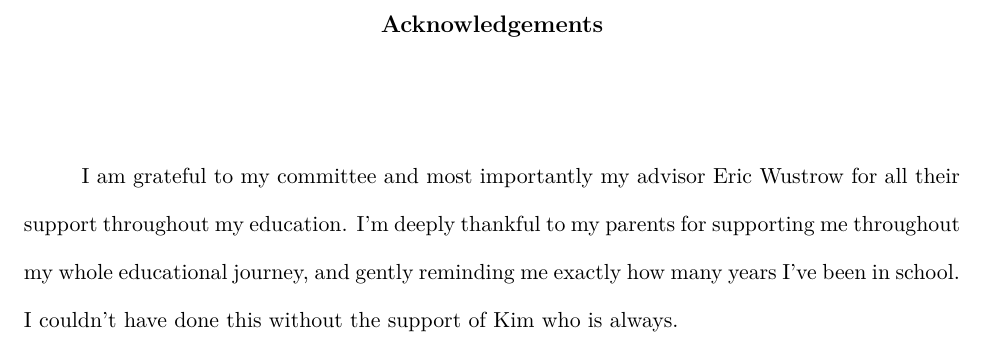
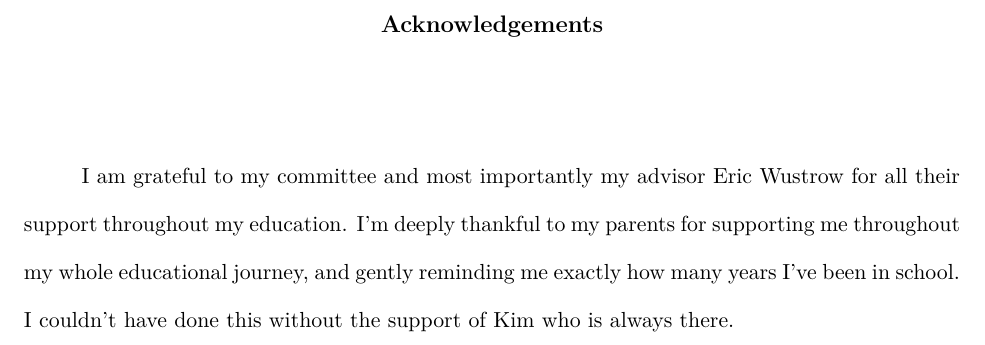
Before and after one commit to timartiny/dissertation, a LaTeX thesis (thesis.tex): part of page 3 of 143, cut so that both start at the same text. Compiled offline with pdfLaTeX.

Commit message:
fix acknowledgement

```diff
--- a/thesis.tex
+++ b/thesis.tex
@@ -99,7 +99,7 @@ keys]{cryptocode}
 for all their support throughout my education. I'm deeply thankful to my parents
 for supporting me throughout my whole educational journey, and gently reminding
 me exactly how many years I've been in school. I couldn't have done this without
-the support of Kim who is always.
+the support of Kim who is always there.
 }
 
 % \IRBprotocol{E927F29.001X}	% optional!
```
